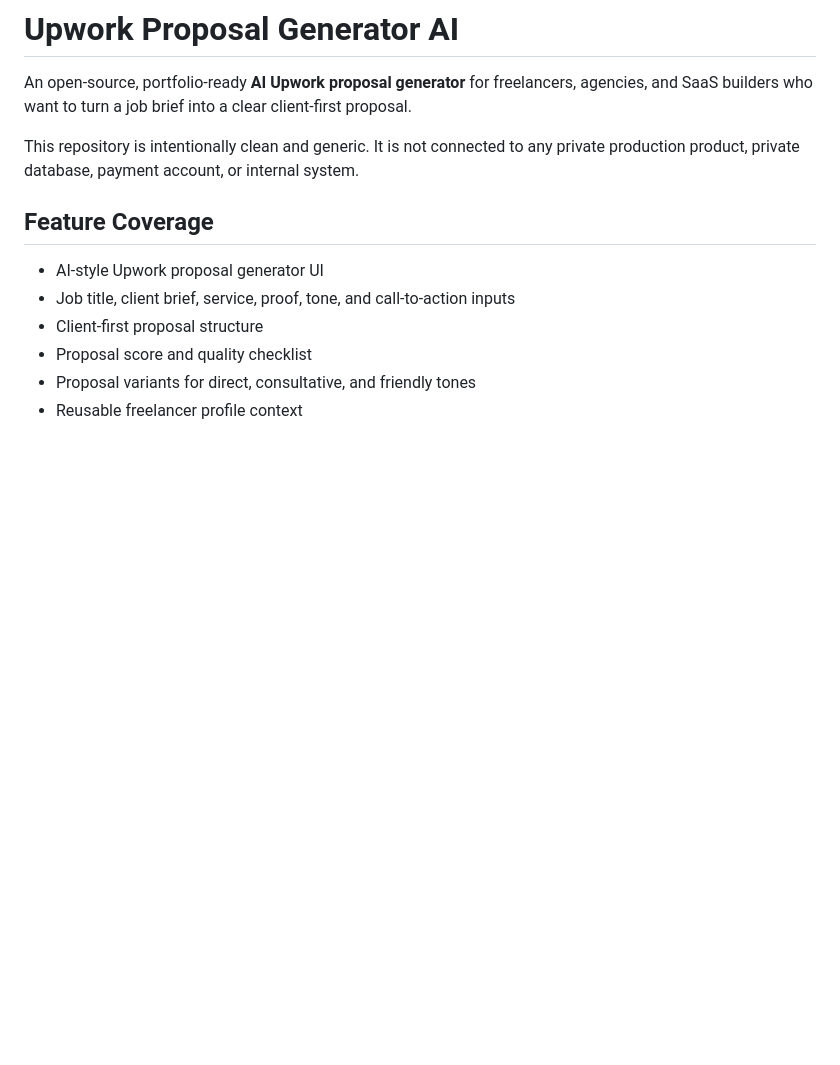
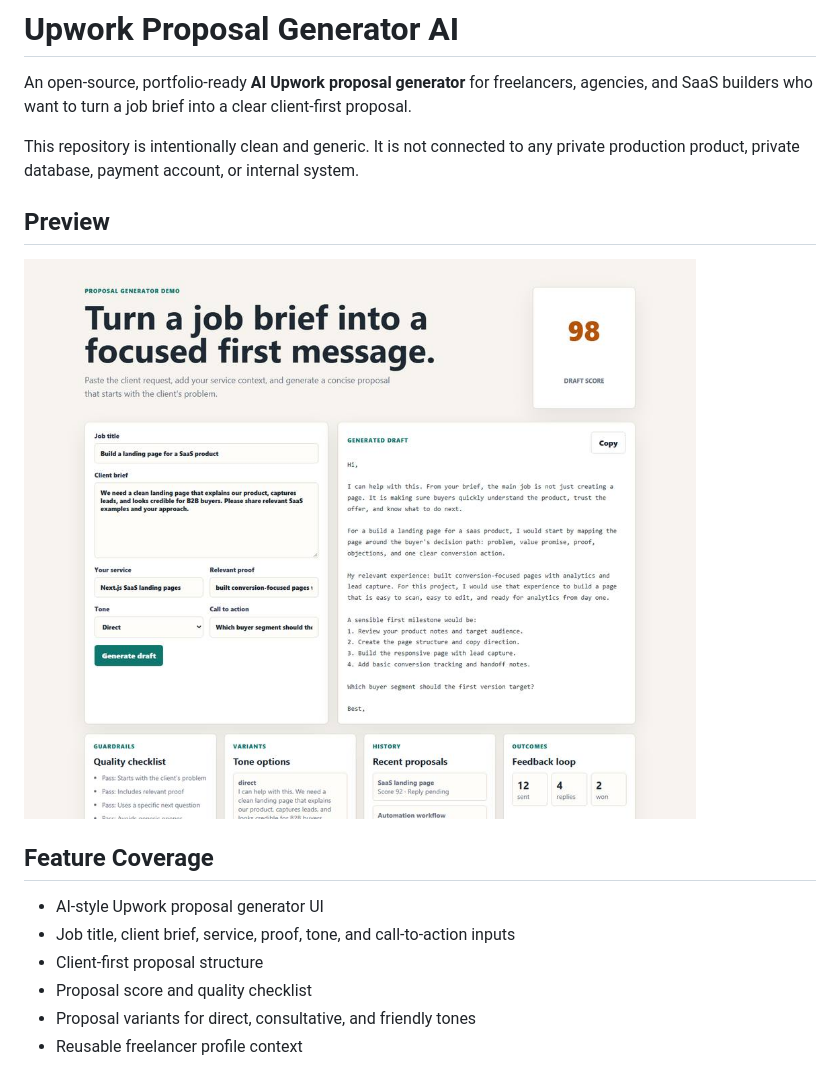
Before and after one commit to yaverabbas/upwork-proposal-generator-ai, a Markdown page: README.md, the part around the change. Drawn GitHub-style; pictures changed too: screenshots/desktop-preview.jpg (added); blank space fills up the shorter version.

Commit message:
Add README preview screenshot

```diff
--- a/README.md
+++ b/README.md
@@ -3,6 +3,10 @@
 An open-source, portfolio-ready **AI Upwork proposal generator** for freelancers, agencies, and SaaS builders who want to turn a job brief into a clear client-first proposal.
 
 This repository is intentionally clean and generic. It is not connected to any private production product, private database, payment account, or internal system.
+
+## Preview
+
+![Upwork Proposal Generator AI desktop preview](screenshots/desktop-preview.jpg)
 
 ## Feature Coverage
 
```
